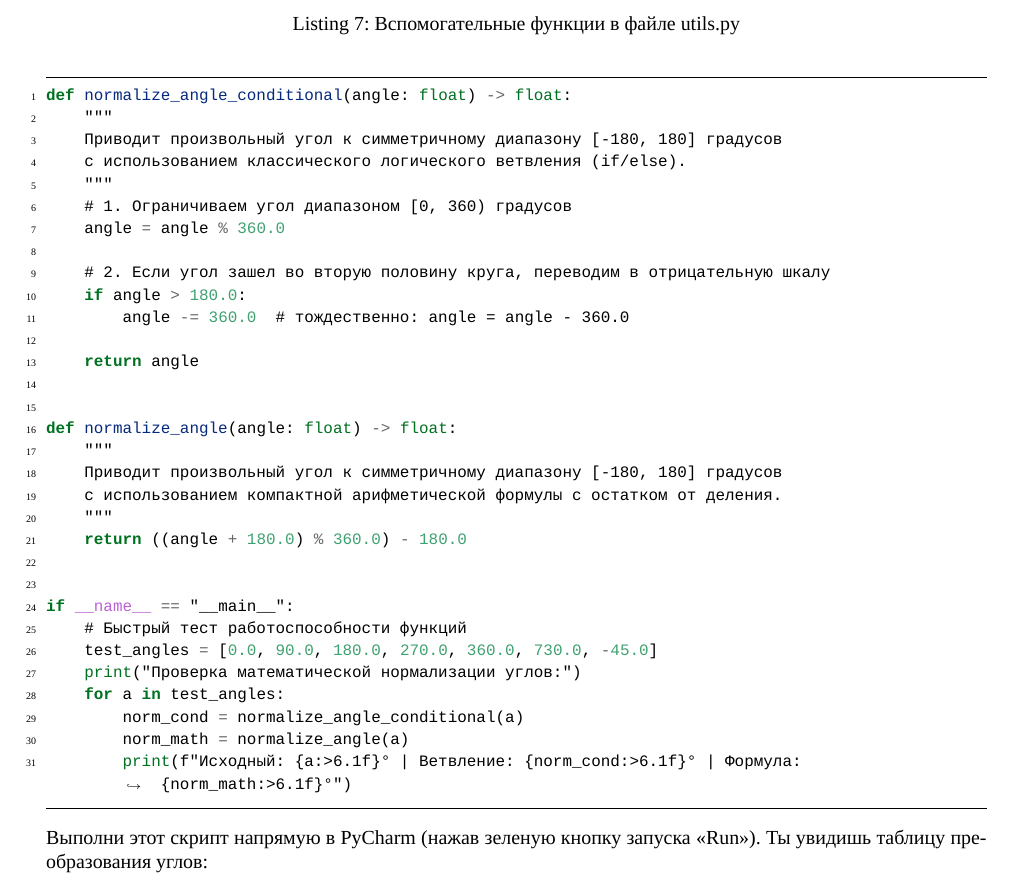
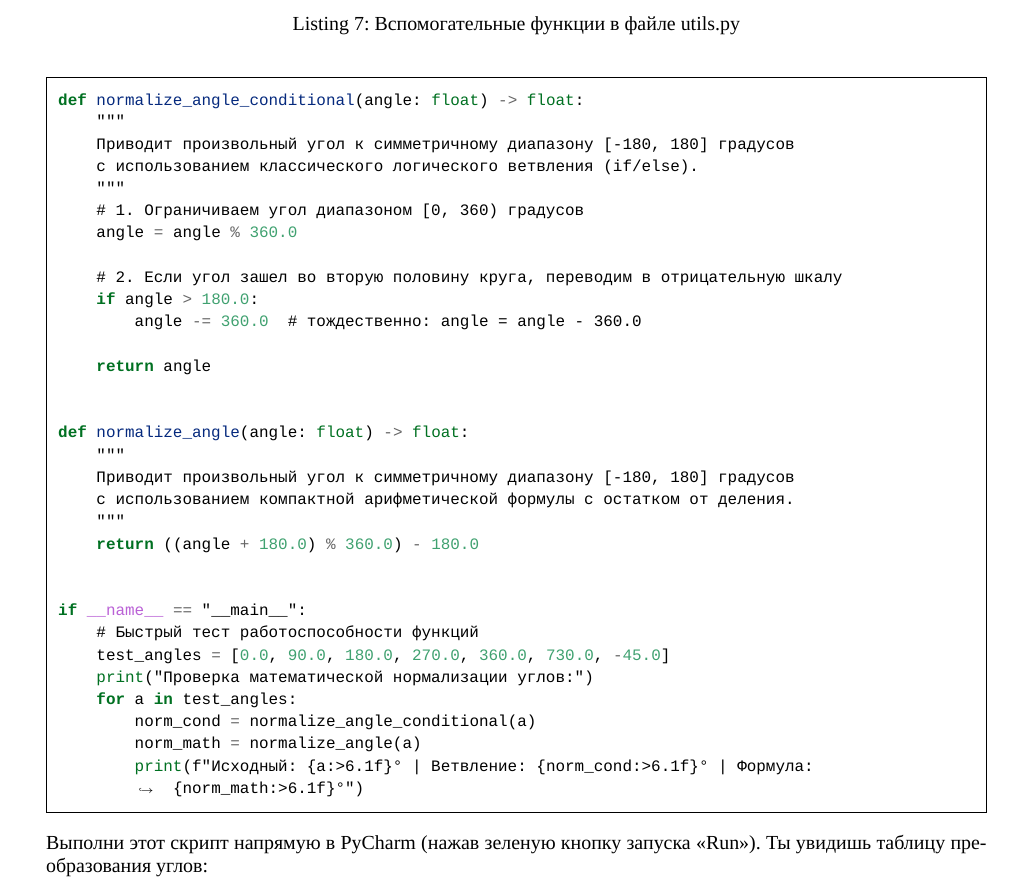
Before and after one commit to brattri3/THz-Spectroscopy-Python-Manual2, a LaTeX document (text/main.tex, which reads text/section2_structure.tex): part of page 18 of 76, cut so that both start at the same text. Compiled offline with XeLaTeX; a missing font is replaced by an installed copy or a similar font.

Commit message:
docs: simplify minted configuration in section 2
Remove unnecessary styling options from the code snippet to improve readability and consistency.

```diff
--- a/text/section2_structure.tex
+++ b/text/section2_structure.tex
@@ -156,7 +156,7 @@ python config.py
 \begin{minipage}{\linewidth}
 	\captionof{listing}{Вспомогательные функции в файле utils.py}
 	\label{lst:utils_code}
-	\begin{minted}[linenos, numbersep=5pt, frame=lines, framesep=2mm]{python}
+	\begin{minted}{python}
 def normalize_angle_conditional(angle: float) -> float:
     """
     Приводит произвольный угол к симметричному диапазону [-180, 180] градусов
```
